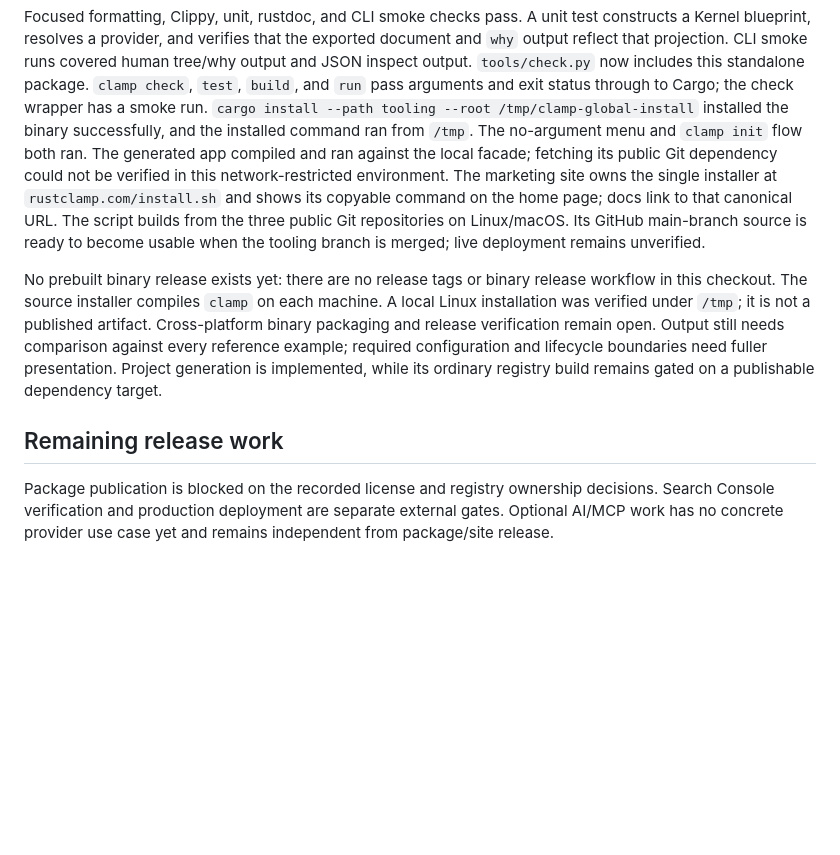
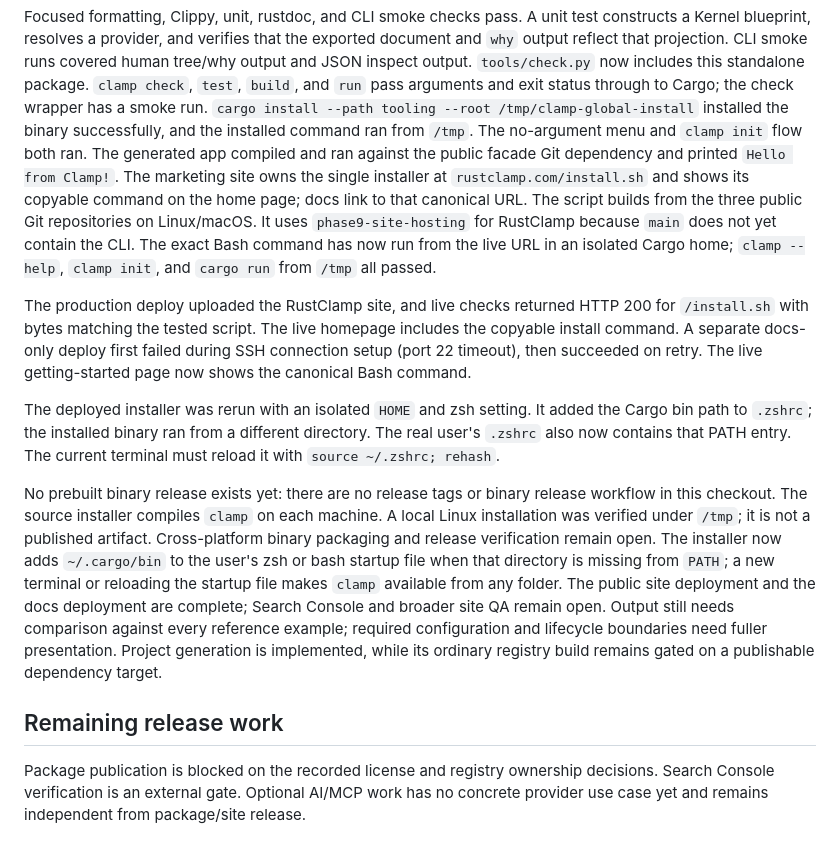
Before and after one commit to rustclamp/rustclamp, a Markdown page: docs/evidence/phase9-progress.md, the part around the change. Drawn GitHub-style; blank space fills up the shorter version.

Commit message:
docs(phase9): record installer deployment verification

```diff
--- a/docs/evidence/phase9-progress.md
+++ b/docs/evidence/phase9-progress.md
@@ -58,19 +58,34 @@ arguments and exit status through to Cargo; the check wrapper has a smoke run.
 `cargo install --path tooling --root /tmp/clamp-global-install` installed the
 binary successfully, and the installed command ran from `/tmp`. The no-argument
 menu and `clamp init` flow both ran. The generated app compiled and ran against
-the local facade; fetching its public Git dependency could not be verified in
-this network-restricted environment.
+the public facade Git dependency and printed `Hello from Clamp!`.
 The marketing site owns the single installer at `rustclamp.com/install.sh` and
 shows its copyable command on the home page; docs link to that canonical URL.
-The script builds from the three public Git repositories on Linux/macOS. Its
-GitHub main-branch source is ready to become usable when the tooling branch is
-merged; live deployment remains unverified.
+The script builds from the three public Git repositories on Linux/macOS. It
+uses `phase9-site-hosting` for RustClamp because `main` does not yet contain the
+CLI. The exact Bash command has now run from the live URL in an isolated Cargo
+home; `clamp --help`, `clamp init`, and `cargo run` from `/tmp` all passed.
+
+The production deploy uploaded the RustClamp site, and live checks returned
+HTTP 200 for `/install.sh` with bytes matching the tested script. The live
+homepage includes the copyable install command. A separate docs-only deploy
+first failed during SSH connection setup (port 22 timeout), then succeeded on
+retry. The live getting-started page now shows the canonical Bash command.
+
+The deployed installer was rerun with an isolated `HOME` and zsh setting. It
+added the Cargo bin path to `.zshrc`; the installed binary ran from a different
+directory. The real user's `.zshrc` also now contains that PATH entry. The
+current terminal must reload it with `source ~/.zshrc; rehash`.
 
 No prebuilt binary release exists yet: there are no release tags or binary
 release workflow in this checkout. The source installer compiles `clamp` on
 each machine. A local Linux installation was verified under `/tmp`; it is not a
 published artifact. Cross-platform binary packaging and release verification
-remain open.
+remain open. The installer now adds `~/.cargo/bin` to the user's zsh or bash
+startup file when that directory is missing from `PATH`; a new terminal or
+reloading the startup file makes `clamp` available from any folder. The public
+site deployment and the docs deployment are complete; Search Console and
+broader site QA remain open.
 Output still needs comparison against every reference example; required
 configuration and lifecycle boundaries need fuller presentation. Project
 generation is implemented, while its ordinary registry build remains gated on
@@ -79,6 +94,6 @@ a publishable dependency target.
 ## Remaining release work
 
 Package publication is blocked on the recorded license and registry ownership
-decisions. Search Console verification and production deployment are separate
-external gates. Optional AI/MCP work has no concrete provider use case yet and
-remains independent from package/site release.
+decisions. Search Console verification is an external gate. Optional AI/MCP
+work has no concrete provider use case yet and remains independent from
+package/site release.
```
